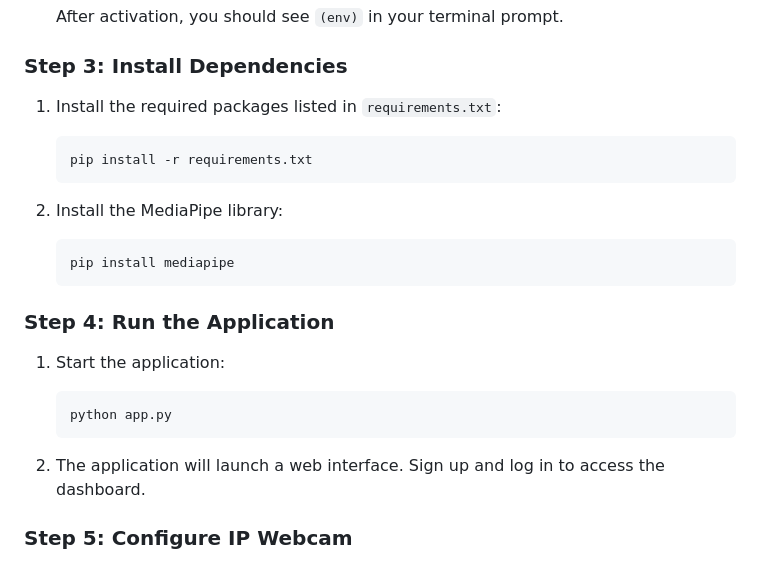
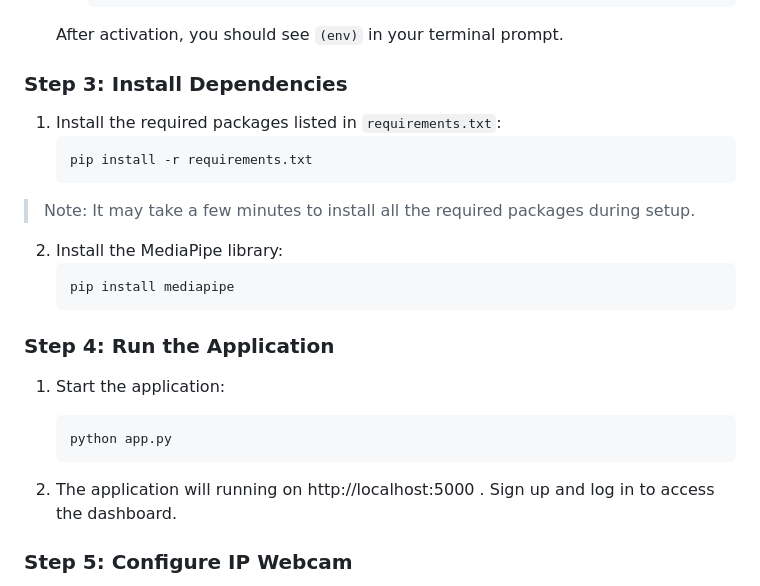
Before and after one commit to jadhav-onkar/Industrial-AI, a Markdown page: README.md, the part around the change. Drawn GitHub-style.

````diff
--- a/README.md
+++ b/README.md
@@ -95,6 +95,7 @@ Ensure you have the correct Python version installed (Python 3.10.0 is required)
    ```bash
    pip install -r requirements.txt
    ```
+> Note: It may take a few minutes to install all the required packages during setup.
 
 2. Install the MediaPipe library:
    ```bash
@@ -107,7 +108,7 @@ Ensure you have the correct Python version installed (Python 3.10.0 is required)
    python app.py
    ```
 
-2. The application will launch a web interface. Sign up and log in to access the dashboard.
+2. The application will running on http://localhost:5000 . Sign up and log in to access the dashboard.
 
 ### Step 5: Configure IP Webcam
 1. Download and install the **IP Webcam** mobile app on your phone.
````
